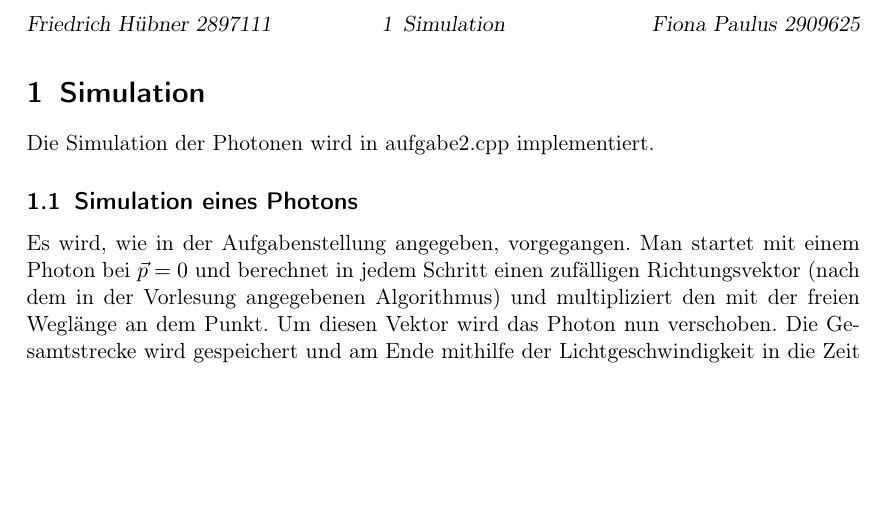
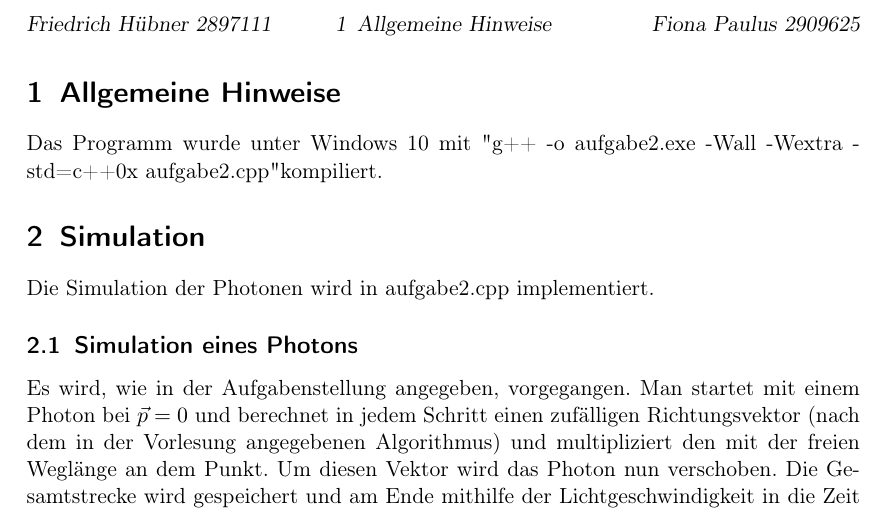
Before and after one commit to frhuebner/Computerphysik, a LaTeX document (abgabe1/aufgabe2.tex): part of page 2 of 3, cut so that both start at the same text, the shorter picture padded with empty space. Compiled offline with pdfLaTeX; a LaTeX package or settings file that is missing is left out; an older LaTeX class or package is replaced by its successor.

Commit message:
add compile info

```diff
--- a/abgabe1/aufgabe2.tex
+++ b/abgabe1/aufgabe2.tex
@@ -31,6 +31,9 @@ Fiona Paulus 2909625}
 \maketitle
 \newpage
 
+\section{Allgemeine Hinweise}
+Das Programm wurde unter Windows 10 mit "g++ -o aufgabe2.exe -Wall -Wextra -std=c++0x aufgabe2.cpp" kompiliert.
+
 \section{Simulation}
 Die Simulation der Photonen wird in aufgabe2.cpp implementiert.
 \subsection{Simulation eines Photons}
```
Also changed, not shown: abgabe1/abgabe/aufgabe2.pdf, abgabe1/aufgabe2.pdf, 2 other files.
